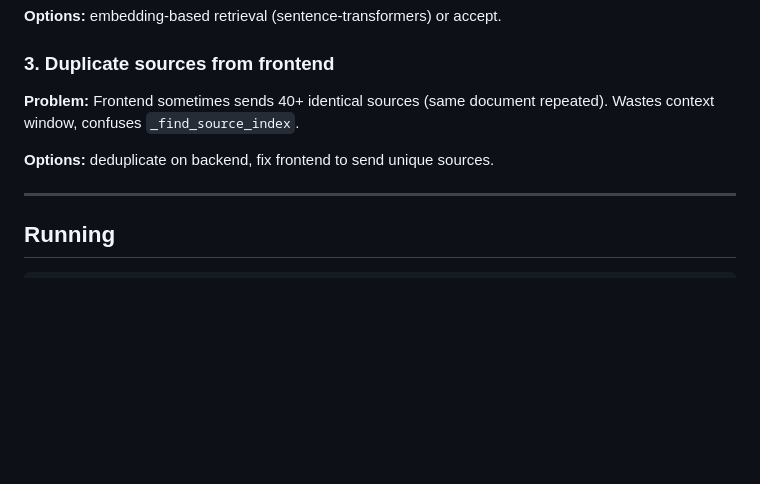
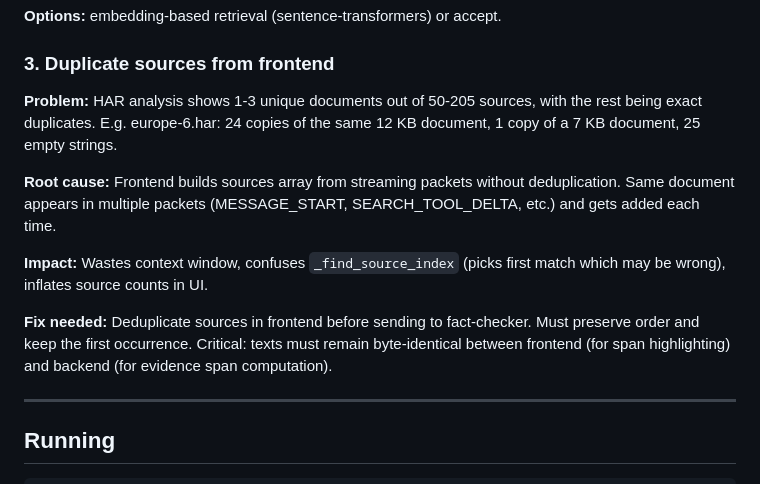
Before and after one commit to eea/rag-facts-check, a Markdown page: artifacts/handoff.md, the part around the change. GitHub-like rendering; blank space fills up the shorter version.

Commit message:
Update handoff: document duplicate sources discovery and fix needed

```diff
--- a/artifacts/handoff.md
+++ b/artifacts/handoff.md
@@ -191,10 +191,21 @@ different text suffers.
 
 ### 3. Duplicate sources from frontend
 
-**Problem:** Frontend sometimes sends 40+ identical sources (same document
-repeated). Wastes context window, confuses `_find_source_index`.
+**Problem:** HAR analysis shows 1-3 unique documents out of 50-205 sources,
+with the rest being exact duplicates. E.g. europe-6.har: 24 copies of the
+same 12 KB document, 1 copy of a 7 KB document, 25 empty strings.
 
-**Options:** deduplicate on backend, fix frontend to send unique sources.
+**Root cause:** Frontend builds sources array from streaming packets without
+deduplication. Same document appears in multiple packets (MESSAGE_START,
+SEARCH_TOOL_DELTA, etc.) and gets added each time.
+
+**Impact:** Wastes context window, confuses `_find_source_index` (picks first
+match which may be wrong), inflates source counts in UI.
+
+**Fix needed:** Deduplicate sources in frontend before sending to fact-checker.
+Must preserve order and keep the first occurrence. Critical: texts must remain
+byte-identical between frontend (for span highlighting) and backend (for
+evidence span computation).
 
 ---
 
```
